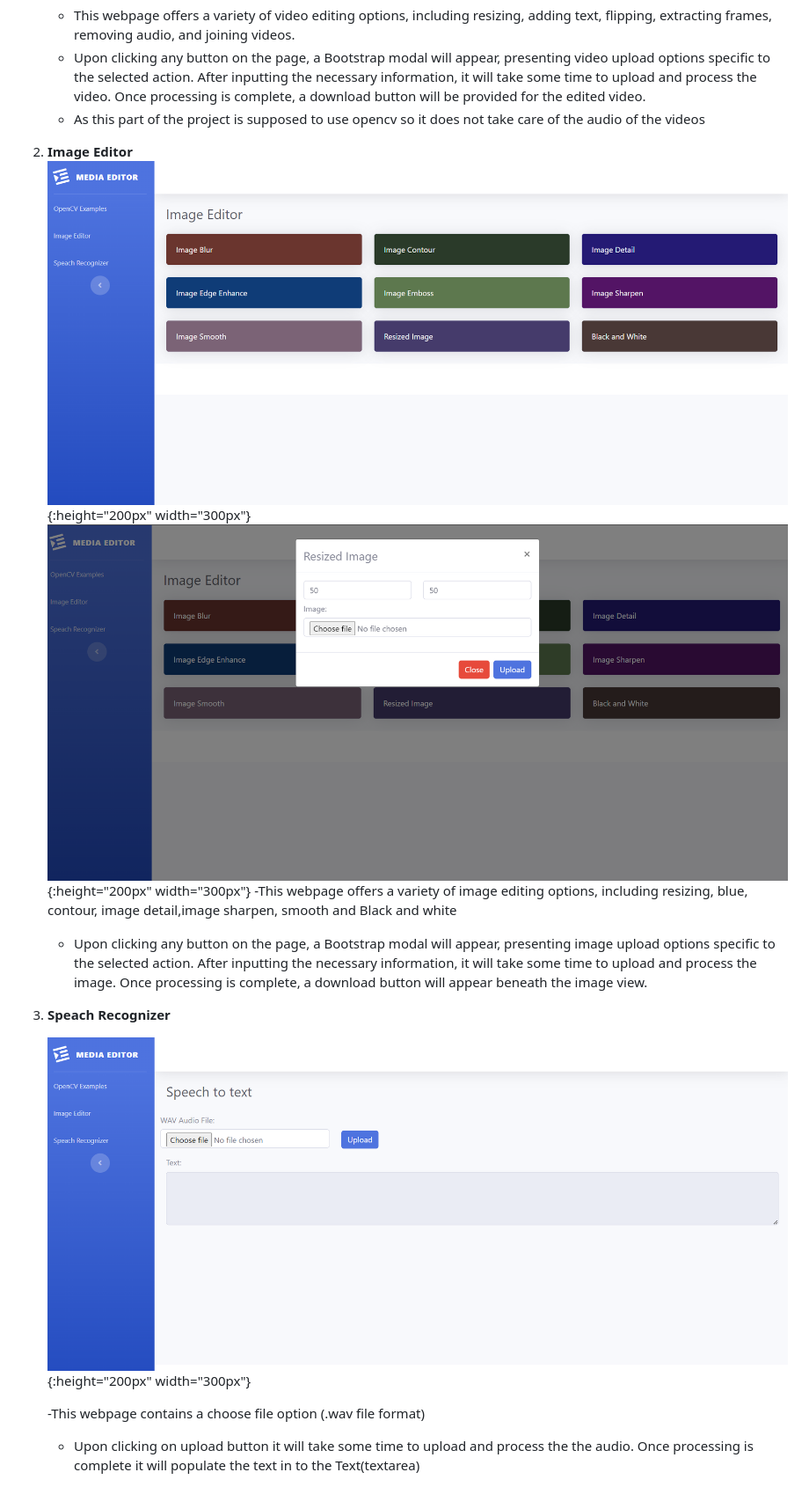
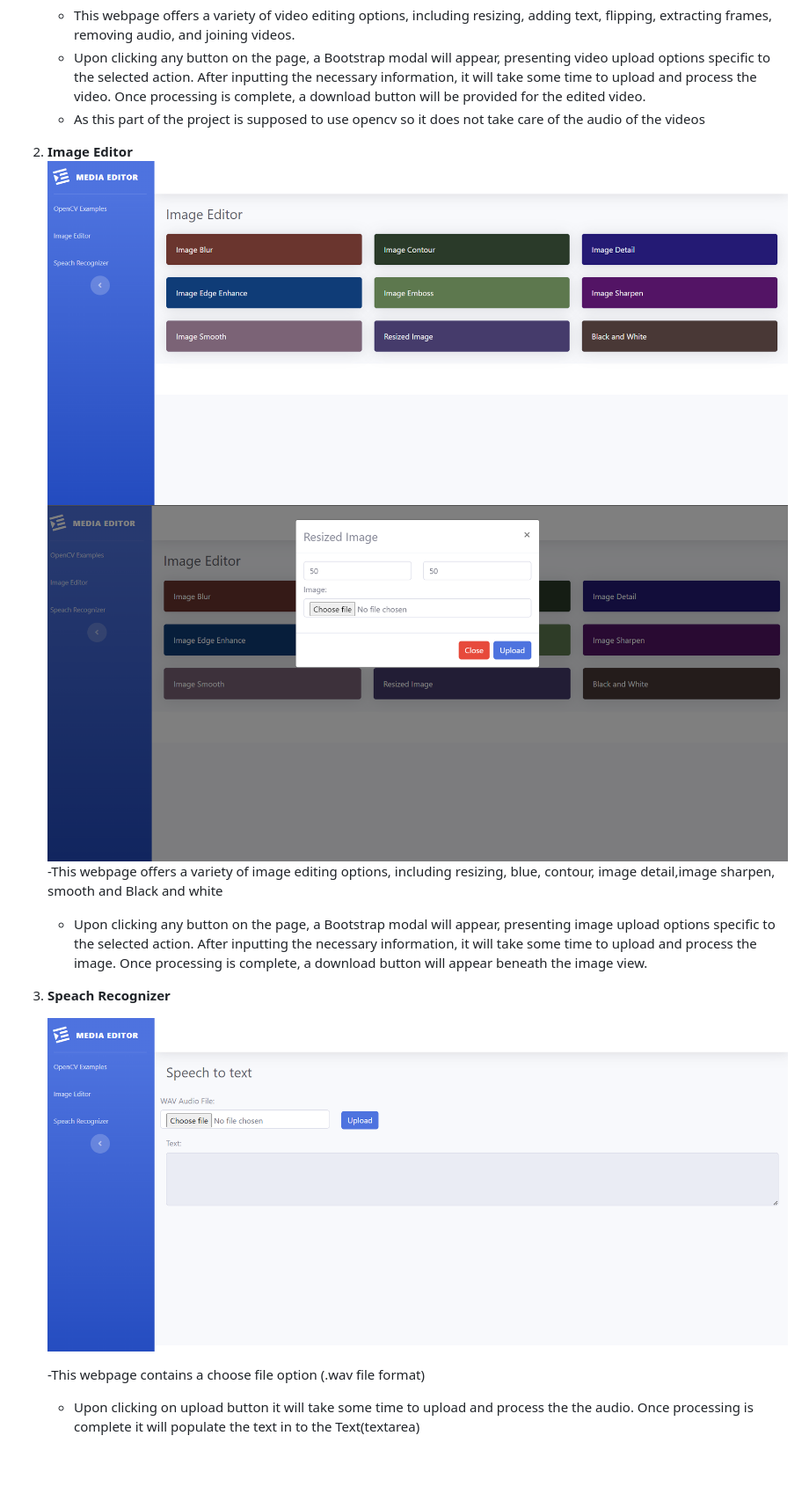
Before and after one commit to TariqGit9/media_editor, a Markdown page: README.md, the part around the change printed below. Shown: that part at 88% size. Rendered like a GitHub page; blank space fills up the shorter version.

Commit message:
setting up readme file

```diff
--- a/README.md
+++ b/README.md
@@ -25,14 +25,14 @@ Media editor is a flask based project which contains alot of options to edit (vi
     - As this part of the project is supposed to use opencv so it does not take care of the audio of the videos
 
 2. **Image Editor**
-    ![image of image editing exmaple 1](static/img/image1.png){:height="200px" width="300px"}
-    ![image of image editing exmaple 2](static/img/image2.png){:height="200px" width="300px"}
+    ![image of image editing exmaple 1](static/img/image1.png)
+    ![image of image editing exmaple 2](static/img/image2.png)
     -This webpage offers a variety of image editing options, including resizing, blue, contour, image detail,image sharpen, smooth and Black and white
     - Upon clicking any button on the page, a Bootstrap modal will appear, presenting image upload options specific to the selected action. After inputting the necessary information, it will take some time to upload and process the image. Once processing is complete, a download button will appear beneath the image view.
 
 3. **Speach Recognizer**
 
-    ![image of image editing exmaple 1](static/img/text.png){:height="200px" width="300px"}
+    ![image of image editing exmaple 1](static/img/text.png)
 
     -This webpage contains a choose file option (.wav file format)
     - Upon clicking on upload button it will take some time to upload and process the the audio. Once processing is complete it will populate the text in to the Text(textarea)
```
Also changed, not shown: other parts of README.md (+2 -2 lines).
